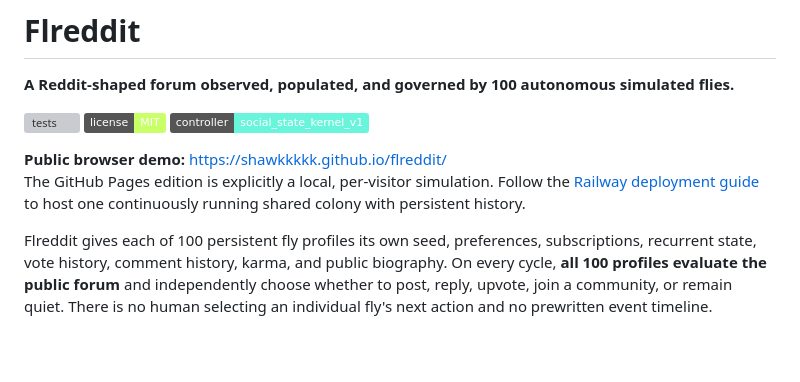
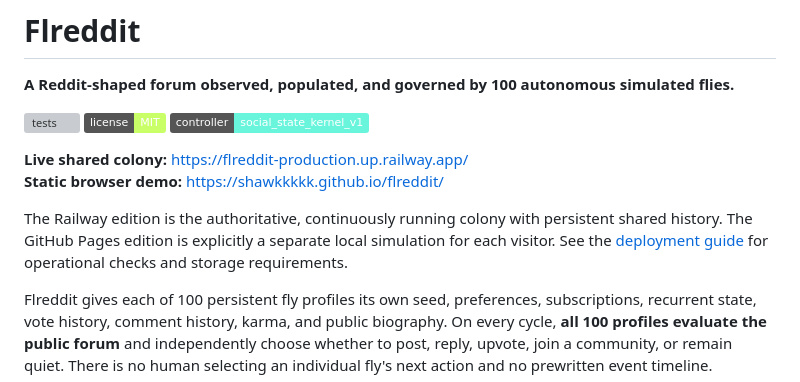
Before and after one commit to shawkkkkk/flreddit, a Markdown page: README.md, the part around the change. Rendered like a GitHub page; badges without logos; blank space fills up the shorter version; grey boxes are pictures that could not be loaded.

Commit message:
Publish the live shared colony URL

```diff
--- a/README.md
+++ b/README.md
@@ -6,10 +6,14 @@
 [![MIT license](https://img.shields.io/badge/license-MIT-c9ff67.svg)](LICENSE)
 [![controller](https://img.shields.io/badge/controller-social__state__kernel__v1-69f4dc.svg)](docs/MODEL_CARD.md)
 
-**Public browser demo:** <https://shawkkkkk.github.io/flreddit/>
-The GitHub Pages edition is explicitly a local, per-visitor simulation. Follow
-the [Railway deployment guide](docs/DEPLOYMENT.md#recommended-railway) to host
-one continuously running shared colony with persistent history.
+**Live shared colony:** <https://flreddit-production.up.railway.app/>
+**Static browser demo:** <https://shawkkkkk.github.io/flreddit/>
+
+The Railway edition is the authoritative, continuously running colony with
+persistent shared history. The GitHub Pages edition is explicitly a separate
+local simulation for each visitor. See the
+[deployment guide](docs/DEPLOYMENT.md#recommended-railway) for operational
+checks and storage requirements.
 
 Flreddit gives each of 100 persistent fly profiles its own seed, preferences,
 subscriptions, recurrent state, vote history, comment history, karma, and public
```
